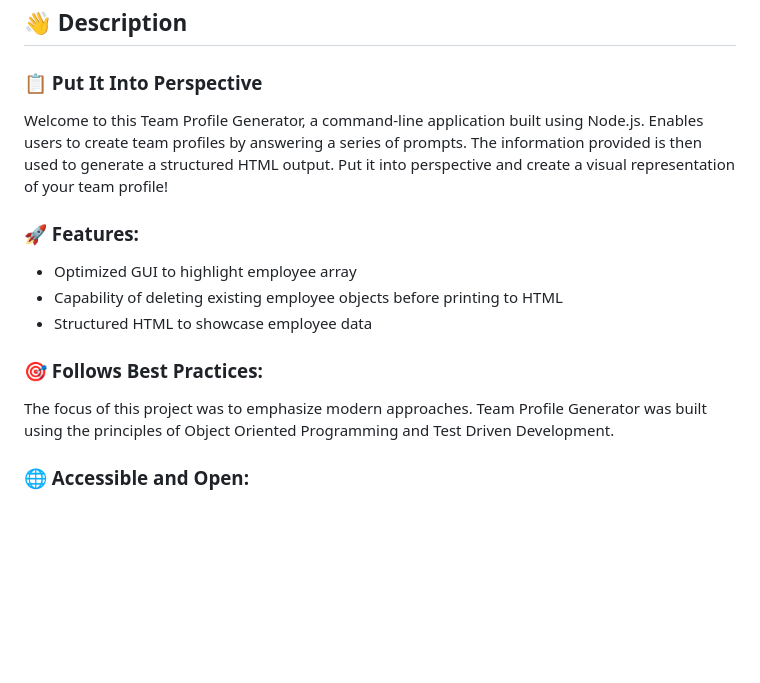
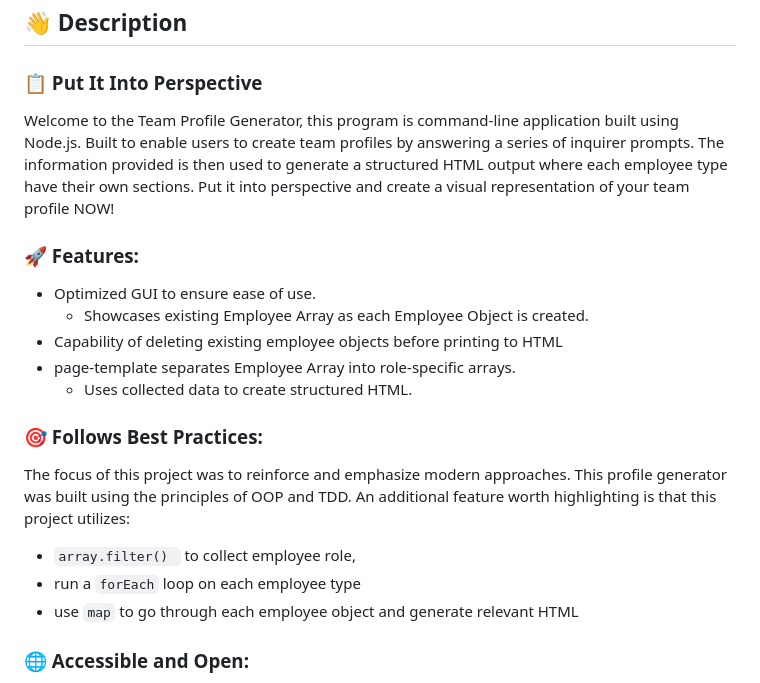
Before and after one commit to jwilferd10/Team-Profile-Generator, a Markdown page: README.md, the part around the change. GitHub-like rendering; blank space fills up the shorter version.

Commit message:
Updated the README further

```diff
--- a/README.md
+++ b/README.md
@@ -10,15 +10,21 @@
 
 ## :wave: Description
 ### 📋 Put It Into Perspective
-Welcome to this Team Profile Generator, a command-line application built using Node.js. Enables users to create team profiles by answering a series of prompts. The information provided is then used to generate a structured HTML output. Put it into perspective and create a visual representation of your team profile!
+Welcome to the Team Profile Generator, this program is command-line application built using Node.js. Built to enable users to create team profiles by answering a series of inquirer prompts. The information provided is then used to generate a structured HTML output where each employee type have their own sections. Put it into perspective and create a visual representation of your team profile NOW!
 
 ### :rocket: Features:
-- Optimized GUI to highlight employee array
+- Optimized GUI to ensure ease of use.
+   - Showcases existing Employee Array as each Employee Object is created.
 - Capability of deleting existing employee objects before printing to HTML
-- Structured HTML to showcase employee data
+- page-template separates Employee Array into role-specific arrays.
+   - Uses collected data to create structured HTML.
 
 ### 🎯 Follows Best Practices:
-The focus of this project was to emphasize modern approaches. Team Profile Generator was built using the principles of Object Oriented Programming and Test Driven Development.
+The focus of this project was to reinforce and emphasize modern approaches. This profile generator was built using the principles of OOP and TDD. An additional feature worth highlighting is that this project utilizes:
+- `array.filter() ` to collect employee role,
+- run a `forEach` loop on each employee type
+- use `map` to go through each employee object and generate relevant HTML
+
 
 ### 🌐 Accessible and Open:
 The repository encourages exploration and collaboration, with the codebase thoughtfully organized and easily modifiable. Feel free to delve into the code, contribute, and customize it to your needs.
```
